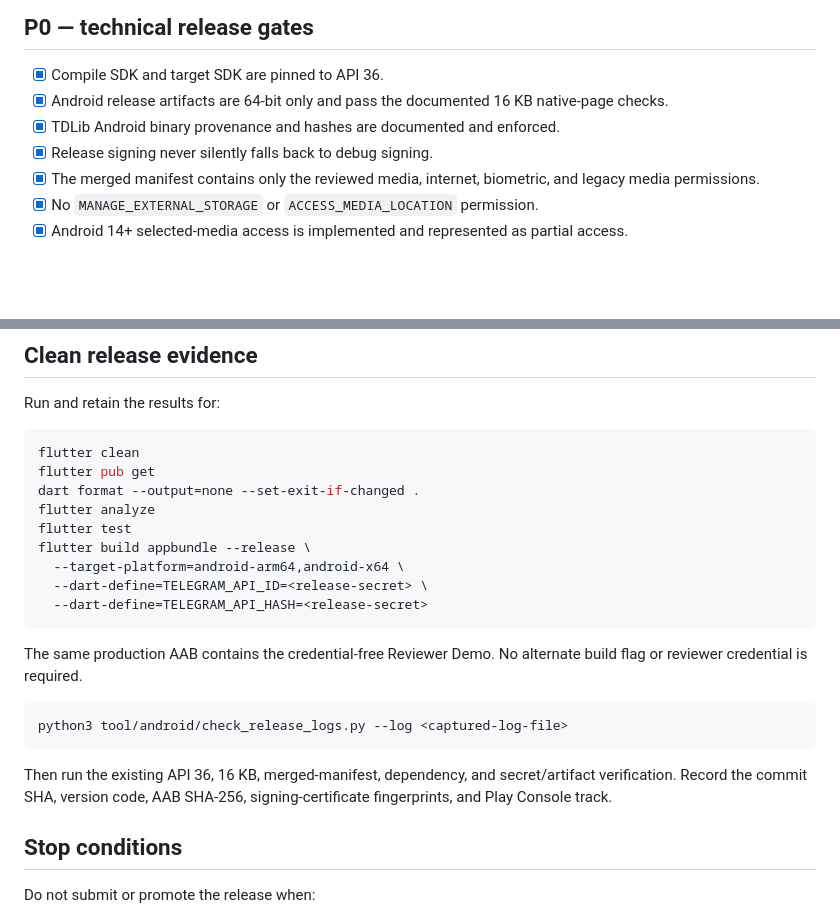
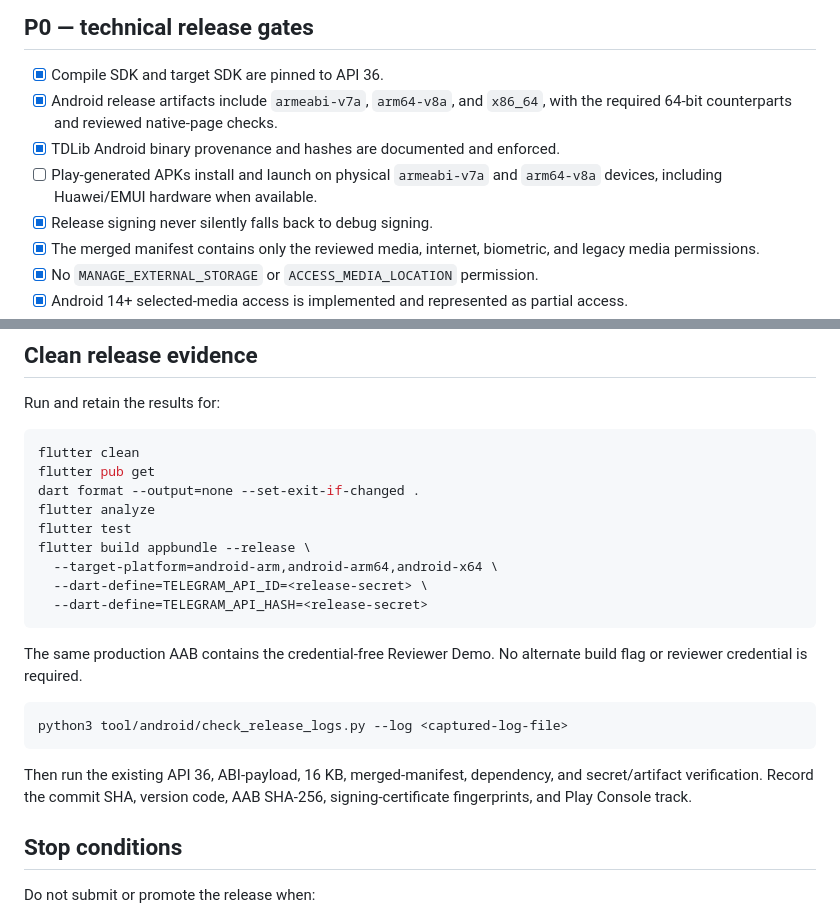
Before and after one commit to Shagiz-Technologies/televault, a Markdown page: docs/play-store/RELEASE_CHECKLIST.md, 2 parts joined by grey strips. Drawn GitHub-style; blank space fills up the shorter version.

Commit message:
[Release]: Add ARMv7 and Huawei device validation gates;

````diff
--- a/docs/play-store/RELEASE_CHECKLIST.md
+++ b/docs/play-store/RELEASE_CHECKLIST.md
@@ -5,8 +5,9 @@ A release is not production-ready until every P0 item is complete against the ex
 ## P0 — technical release gates
 
 - [x] Compile SDK and target SDK are pinned to API 36.
-- [x] Android release artifacts are 64-bit only and pass the documented 16 KB native-page checks.
+- [x] Android release artifacts include `armeabi-v7a`, `arm64-v8a`, and `x86_64`, with the required 64-bit counterparts and reviewed native-page checks.
 - [x] TDLib Android binary provenance and hashes are documented and enforced.
+- [ ] Play-generated APKs install and launch on physical `armeabi-v7a` and `arm64-v8a` devices, including Huawei/EMUI hardware when available.
 - [x] Release signing never silently falls back to debug signing.
 - [x] The merged manifest contains only the reviewed media, internet, biometric, and legacy media permissions.
 - [x] No `MANAGE_EXTERNAL_STORAGE` or `ACCESS_MEDIA_LOCATION` permission.
@@ -49,7 +50,7 @@ dart format --output=none --set-exit-if-changed .
 flutter analyze
 flutter test
 flutter build appbundle --release \
-  --target-platform=android-arm64,android-x64 \
+  --target-platform=android-arm,android-arm64,android-x64 \
   --dart-define=TELEGRAM_API_ID=<release-secret> \
   --dart-define=TELEGRAM_API_HASH=<release-secret>
 ```
@@ -60,7 +61,7 @@ The same production AAB contains the credential-free Reviewer Demo. No alternate
 python3 tool/android/check_release_logs.py --log <captured-log-file>
 ```
 
-Then run the existing API 36, 16 KB, merged-manifest, dependency, and secret/artifact verification. Record the commit SHA, version code, AAB SHA-256, signing-certificate fingerprints, and Play Console track.
+Then run the existing API 36, ABI-payload, 16 KB, merged-manifest, dependency, and secret/artifact verification. Record the commit SHA, version code, AAB SHA-256, signing-certificate fingerprints, and Play Console track.
 
 ## Stop conditions
 
````
